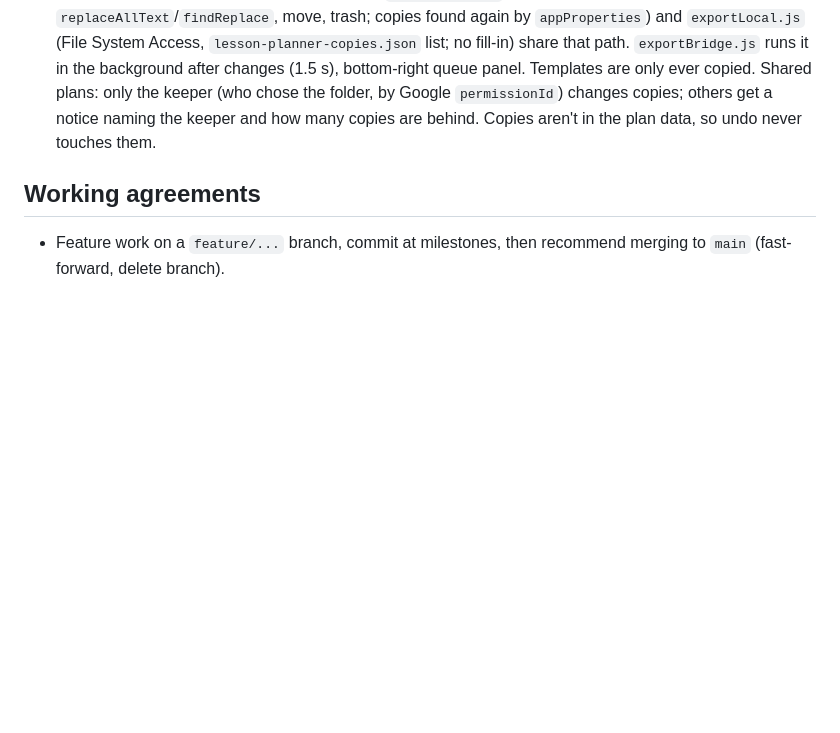
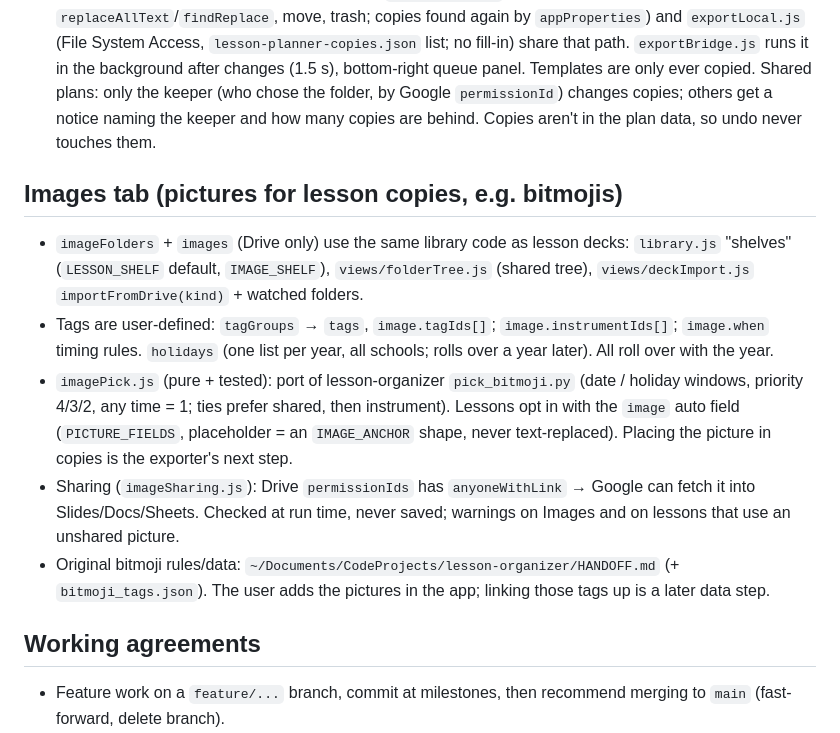
Before and after one commit to speedy-teacher/LessonPlanner, a Markdown page: CLAUDE.md, the part around the change. GitHub-like rendering; blank space fills up the shorter version.

Commit message:
Notes: how the Images tab and picture picker fit together
Co-Authored-By: Claude Opus 5.5 <noreply@anthropic.com>

```diff
--- a/CLAUDE.md
+++ b/CLAUDE.md
@@ -75,6 +75,19 @@ A browser app for a (non-technical) elementary music teacher to plan a school ye
   Templates are only ever copied. Shared plans: only the keeper (who chose the folder, by Google `permissionId`) changes copies;
   others get a notice naming the keeper and how many copies are behind. Copies aren't in the plan data, so undo never touches them.
 
+## Images tab (pictures for lesson copies, e.g. bitmojis)
+- `imageFolders` + `images` (Drive only) use the same library code as lesson decks: `library.js` "shelves" (`LESSON_SHELF`
+  default, `IMAGE_SHELF`), `views/folderTree.js` (shared tree), `views/deckImport.js` `importFromDrive(kind)` + watched folders.
+- Tags are user-defined: `tagGroups` → `tags`, `image.tagIds[]`; `image.instrumentIds[]`; `image.when` timing rules.
+  `holidays` (one list per year, all schools; rolls over a year later). All roll over with the year.
+- `imagePick.js` (pure + tested): port of lesson-organizer `pick_bitmoji.py` (date / holiday windows, priority 4/3/2,
+  any time = 1; ties prefer shared, then instrument). Lessons opt in with the `image` auto field (`PICTURE_FIELDS`,
+  placeholder = an `IMAGE_ANCHOR` shape, never text-replaced). Placing the picture in copies is the exporter's next step.
+- Sharing (`imageSharing.js`): Drive `permissionIds` has `anyoneWithLink` → Google can fetch it into Slides/Docs/Sheets.
+  Checked at run time, never saved; warnings on Images and on lessons that use an unshared picture.
+- Original bitmoji rules/data: `~/Documents/CodeProjects/lesson-organizer/HANDOFF.md` (+ `bitmoji_tags.json`).
+  The user adds the pictures in the app; linking those tags up is a later data step.
+
 ## Working agreements
 - Feature work on a `feature/...` branch, commit at milestones, then recommend merging to `main` (fast-forward, delete branch).
 - Talk to the user in plain, non-technical language; give a recommendation and its practical consequence.
```
